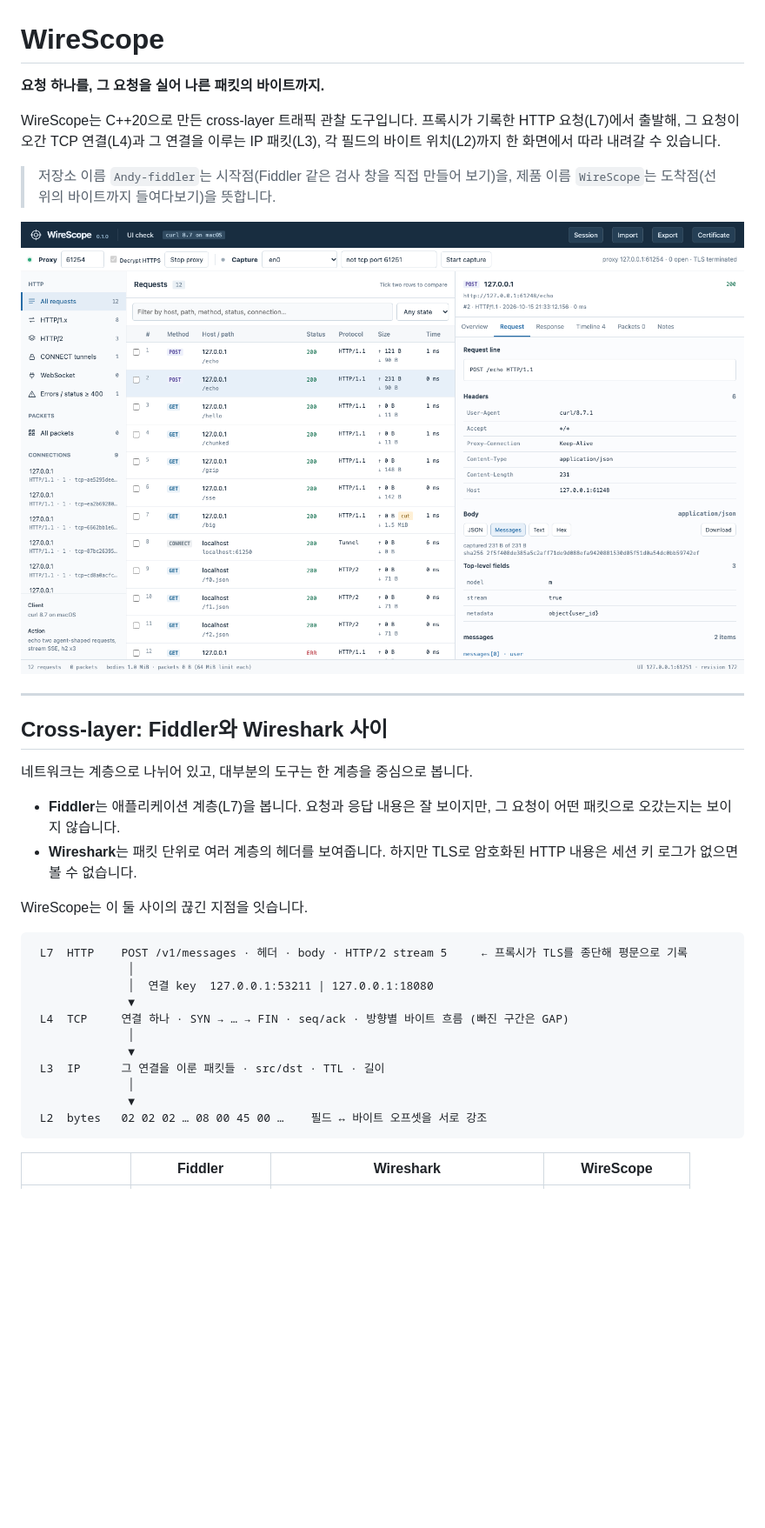
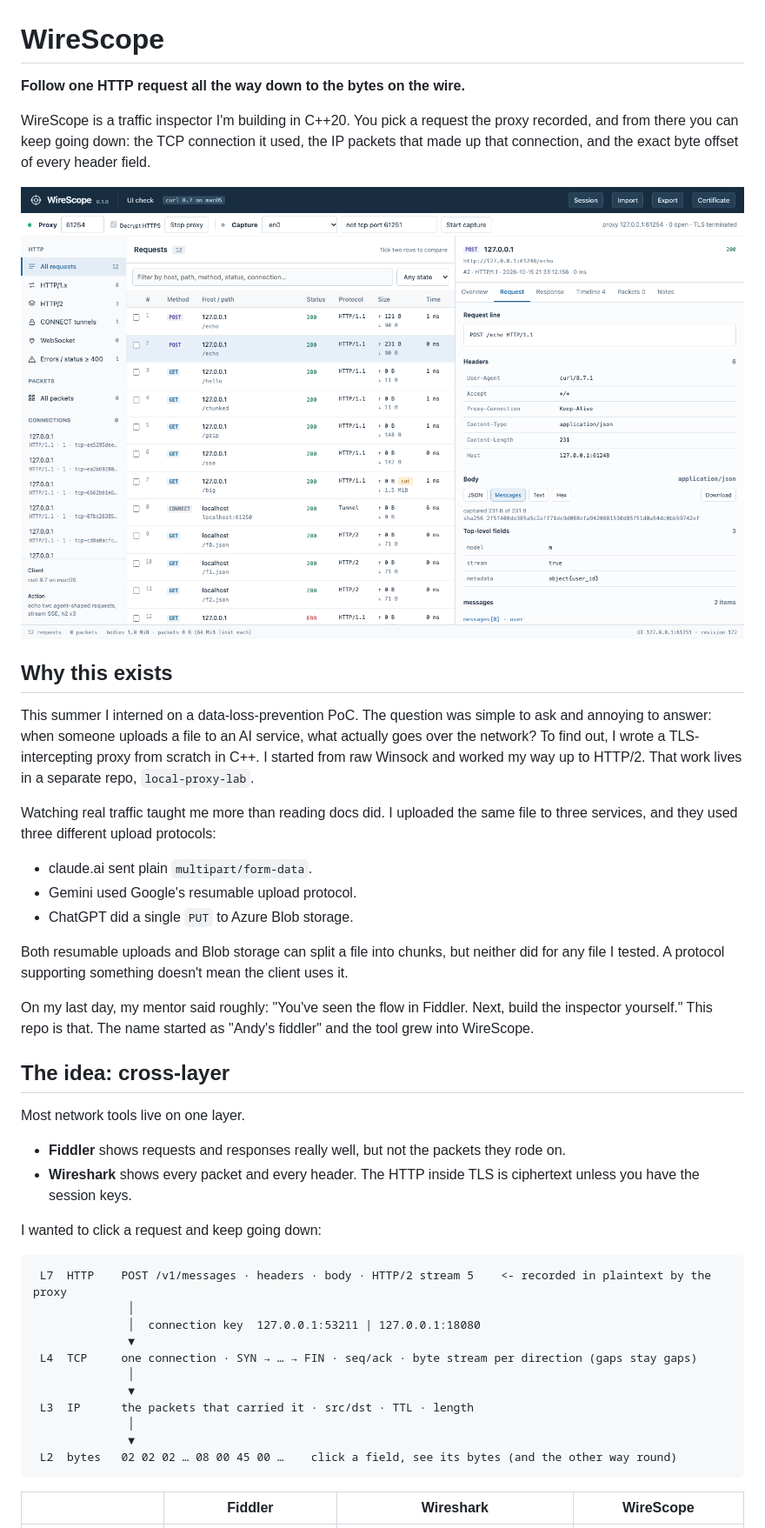
Before and after one commit to andy6609/Andy-fiddler, a Markdown page: README.md, the part around one of its changes. Shown at 87% size. GitHub-like rendering; blank space fills up the shorter version.

````diff
--- a/README.md
+++ b/README.md
@@ -1,36 +1,45 @@
 # WireScope
 
-**요청 하나를, 그 요청을 실어 나른 패킷의 바이트까지.**
+**Follow one HTTP request all the way down to the bytes on the wire.**
 
-WireScope는 C++20으로 만든 cross-layer 트래픽 관찰 도구입니다. 프록시가 기록한 HTTP 요청(L7)에서 출발해, 그 요청이 오간 TCP 연결(L4)과 그 연결을 이루는 IP 패킷(L3), 각 필드의 바이트 위치(L2)까지 한 화면에서 따라 내려갈 수 있습니다.
+WireScope is a traffic inspector I'm building in C++20. You pick a request the proxy recorded, and from there you can keep going down: the TCP connection it used, the IP packets that made up that connection, and the exact byte offset of every header field.
 
-> 저장소 이름 `Andy-fiddler`는 시작점(Fiddler 같은 검사 창을 직접 만들어 보기)을, 제품 이름 `WireScope`는 도착점(선 위의 바이트까지 들여다보기)을 뜻합니다.
+![Request inspector](docs/images/inspector-request.png)
 
-![요청 inspector](docs/images/inspector-request.png)
+## Why this exists
 
----
+This summer I interned on a data-loss-prevention PoC. The question was simple to ask and annoying to answer: when someone uploads a file to an AI service, what actually goes over the network? To find out, I wrote a TLS-intercepting proxy from scratch in C++. I started from raw Winsock and worked my way up to HTTP/2. That work lives in a separate repo, `local-proxy-lab`.
 
-## Cross-layer: Fiddler와 Wireshark 사이
+Watching real traffic taught me more than reading docs did. I uploaded the same file to three services, and they used three different upload protocols:
+- claude.ai sent plain `multipart/form-data`.
+- Gemini used Google's resumable upload protocol.
+- ChatGPT did a single `PUT` to Azure Blob storage.
 
-네트워크는 계층으로 나뉘어 있고, 대부분의 도구는 한 계층을 중심으로 봅니다.
+Both resumable uploads and Blob storage can split a file into chunks, but neither did for any file I tested. A protocol supporting something doesn't mean the client uses it.
 
-- **Fiddler**는 애플리케이션 계층(L7)을 봅니다. 요청과 응답 내용은 잘 보이지만, 그 요청이 어떤 패킷으로 오갔는지는 보이지 않습니다.
-- **Wireshark**는 패킷 단위로 여러 계층의 헤더를 보여줍니다. 하지만 TLS로 암호화된 HTTP 내용은 세션 키 로그가 없으면 볼 수 없습니다.
+On my last day, my mentor said roughly: "You've seen the flow in Fiddler. Next, build the inspector yourself." This repo is that. The name started as "Andy's fiddler" and the tool grew into WireScope.
 
-WireScope는 이 둘 사이의 끊긴 지점을 잇습니다.
+## The idea: cross-layer
+
+Most network tools live on one layer.
+
+- **Fiddler** shows requests and responses really well, but not the packets they rode on.
+- **Wireshark** shows every packet and every header. The HTTP inside TLS is ciphertext unless you have the session keys.
+
+I wanted to click a request and keep going down:
 
 ```
- L7  HTTP    POST /v1/messages · 헤더 · body · HTTP/2 stream 5     ← 프록시가 TLS를 종단해 평문으로 기록
+ L7  HTTP    POST /v1/messages · headers · body · HTTP/2 stream 5    <- recorded in plaintext by the proxy
               │
-              │  연결 key  127.0.0.1:53211 | 127.0.0.1:18080
+              │  connection key  127.0.0.1:53211 | 127.0.0.1:18080
               ▼
- L4  TCP     연결 하나 · SYN → … → FIN · seq/ack · 방향별 바이트 흐름 (빠진 구간은 GAP)
+ L4  TCP     one connection · SYN → … → FIN · seq/ack · byte stream per direction (gaps stay gaps)
               │
               ▼
- L3  IP      그 연결을 이룬 패킷들 · src/dst · TTL · 길이
+ L3  IP      the packets that carried it · src/dst · TTL · length
               │
               ▼
- L2  bytes   02 02 02 … 08 00 45 00 …    필드 ↔ 바이트 오프셋을 서로 강조
+ L2  bytes   02 02 02 … 08 00 45 00 …    click a field, see its bytes (and the other way round)
 ```
 
 |  | Fiddler | Wireshark | WireScope |
````
Also changed, not shown: other parts of README.md (+70 -89 lines).
